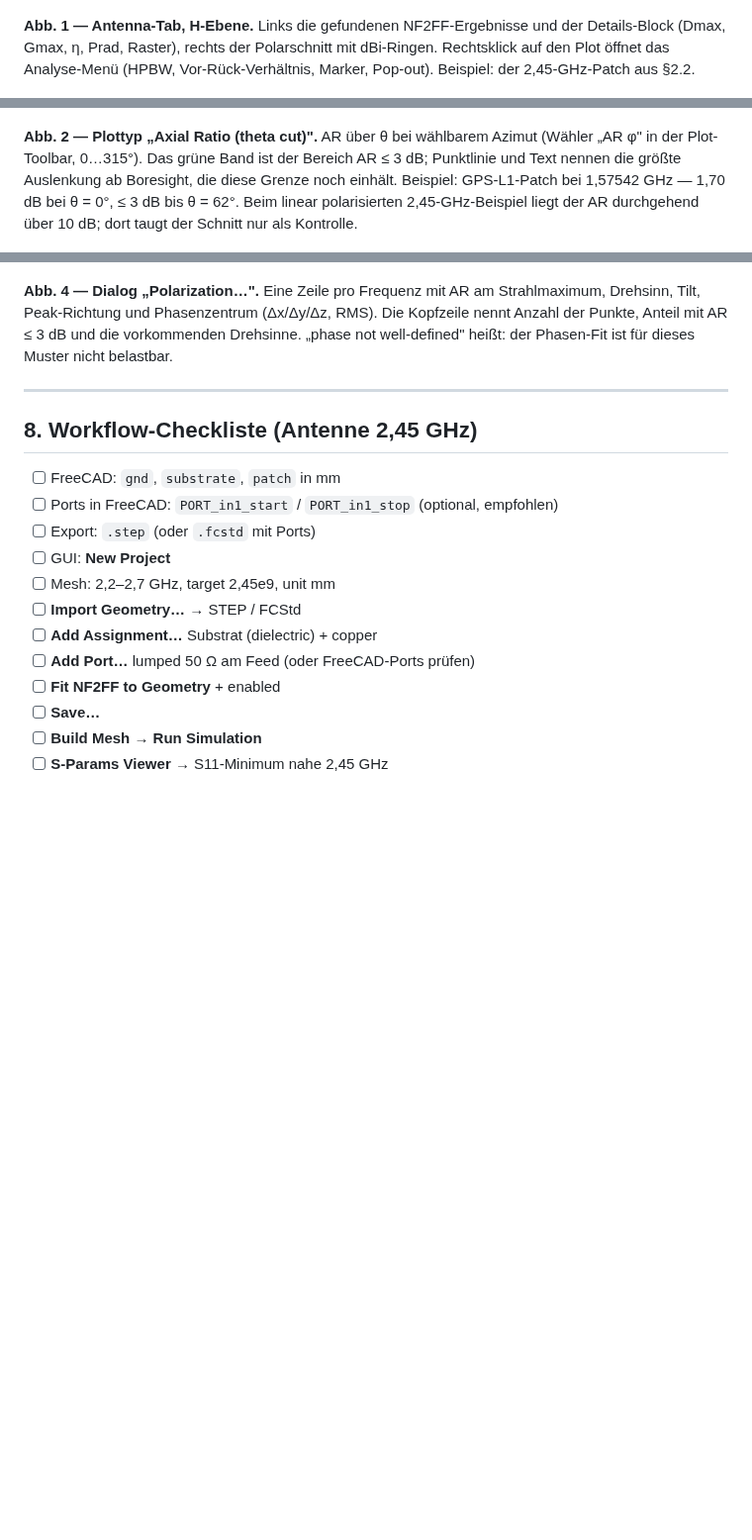
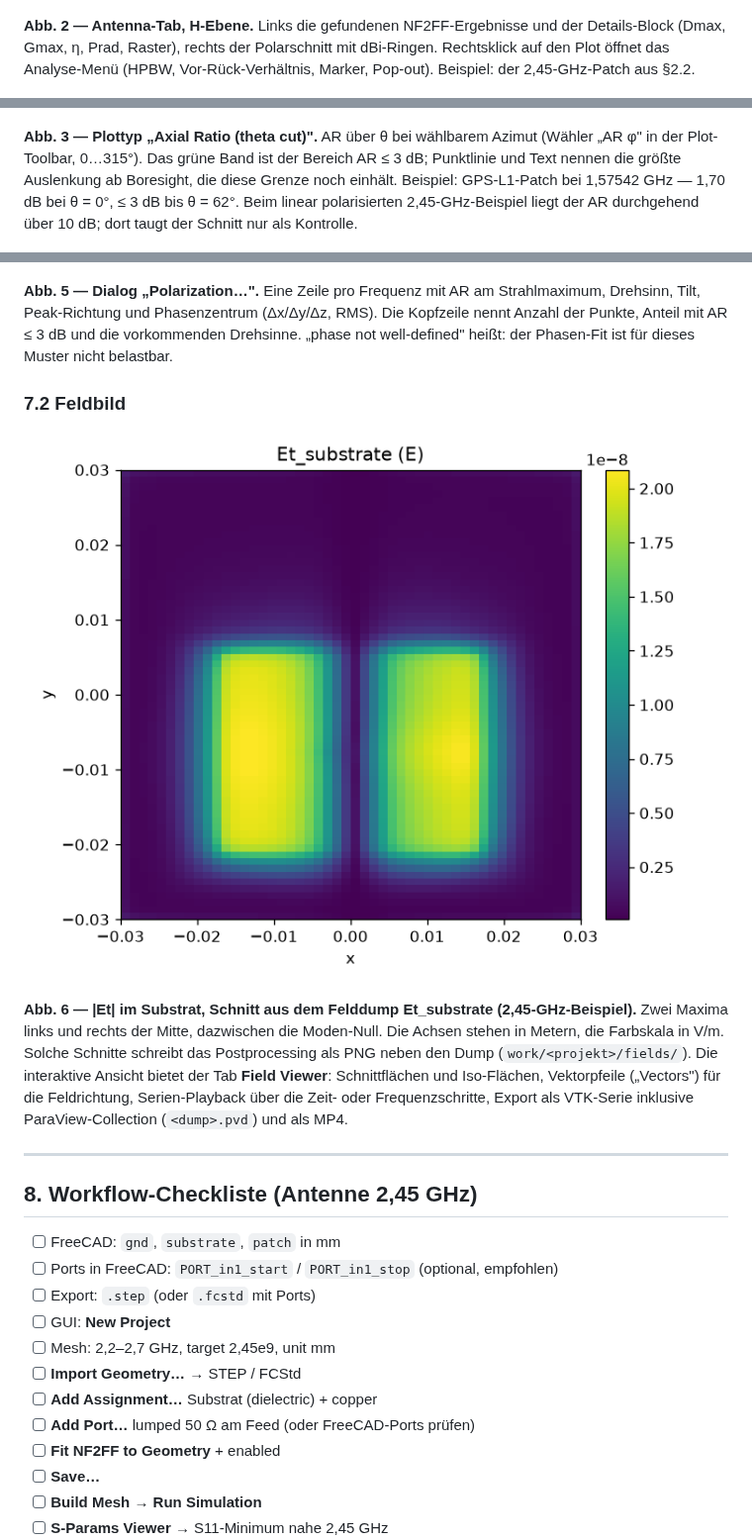
Before and after one commit to istra711/VisualOpenEMS, a Markdown page: docs/ANLEITUNG_DE.md, 3 parts joined by grey strips. Shown at 99% size. Drawn GitHub-style; pictures changed too: docs/images/e_field_slice.png (added); blank space fills up the shorter version.

```diff
--- a/docs/ANLEITUNG_DE.md
+++ b/docs/ANLEITUNG_DE.md
@@ -512,11 +518,11 @@ bzw. nachdem der Solver gelaufen ist:
 
 ![Antenna-Tab, H-Ebene](images/antenna_tab_polar.png)
 
-**Abb. 1 — Antenna-Tab, H-Ebene.** Links die gefundenen NF2FF-Ergebnisse und der Details-Block (Dmax, Gmax, η, Prad, Raster), rechts der Polarschnitt mit dBi-Ringen. Rechtsklick auf den Plot öffnet das Analyse-Menü (HPBW, Vor-Rück-Verhältnis, Marker, Pop-out). Beispiel: der 2,45-GHz-Patch aus §2.2.
+**Abb. 2 — Antenna-Tab, H-Ebene.** Links die gefundenen NF2FF-Ergebnisse und der Details-Block (Dmax, Gmax, η, Prad, Raster), rechts der Polarschnitt mit dBi-Ringen. Rechtsklick auf den Plot öffnet das Analyse-Menü (HPBW, Vor-Rück-Verhältnis, Marker, Pop-out). Beispiel: der 2,45-GHz-Patch aus §2.2.
 
 ![Axial-Ratio-Schnitt](images/antenna_ar_cut.png)
 
-**Abb. 2 — Plottyp „Axial Ratio (theta cut)".** AR über θ bei wählbarem Azimut (Wähler „AR φ" in der Plot-Toolbar, 0…315°). Das grüne Band ist der Bereich AR ≤ 3 dB; Punktlinie und Text nennen die größte Auslenkung ab Boresight, die diese Grenze noch einhält. Beispiel: GPS-L1-Patch bei 1,57542 GHz — 1,70 dB bei θ = 0°, ≤ 3 dB bis θ = 62°. Beim linear polarisierten 2,45-GHz-Beispiel liegt der AR durchgehend über 10 dB; dort taugt der Schnitt nur als Kontrolle.
+**Abb. 3 — Plottyp „Axial Ratio (theta cut)".** AR über θ bei wählbarem Azimut (Wähler „AR φ" in der Plot-Toolbar, 0…315°). Das grüne Band ist der Bereich AR ≤ 3 dB; Punktlinie und Text nennen die größte Auslenkung ab Boresight, die diese Grenze noch einhält. Beispiel: GPS-L1-Patch bei 1,57542 GHz — 1,70 dB bei θ = 0°, ≤ 3 dB bis θ = 62°. Beim linear polarisierten 2,45-GHz-Beispiel liegt der AR durchgehend über 10 dB; dort taugt der Schnitt nur als Kontrolle.
 
 ![3D-Muster](images/antenna_3d_pattern.png)
 
@@ -524,7 +530,13 @@ bzw. nachdem der Solver gelaufen ist:
 
 ![Polarization-Dialog](images/polarization_dialog.png)
 
-**Abb. 4 — Dialog „Polarization…".** Eine Zeile pro Frequenz mit AR am Strahlmaximum, Drehsinn, Tilt, Peak-Richtung und Phasenzentrum (Δx/Δy/Δz, RMS). Die Kopfzeile nennt Anzahl der Punkte, Anteil mit AR ≤ 3 dB und die vorkommenden Drehsinne. „phase not well-defined" heißt: der Phasen-Fit ist für dieses Muster nicht belastbar.
+**Abb. 5 — Dialog „Polarization…".** Eine Zeile pro Frequenz mit AR am Strahlmaximum, Drehsinn, Tilt, Peak-Richtung und Phasenzentrum (Δx/Δy/Δz, RMS). Die Kopfzeile nennt Anzahl der Punkte, Anteil mit AR ≤ 3 dB und die vorkommenden Drehsinne. „phase not well-defined" heißt: der Phasen-Fit ist für dieses Muster nicht belastbar.
+
+### 7.2 Feldbild
+
+![E-Feld im Substrat](images/e_field_slice.png)
+
+**Abb. 6 — |Et| im Substrat, Schnitt aus dem Felddump Et_substrate (2,45-GHz-Beispiel).** Zwei Maxima links und rechts der Mitte, dazwischen die Moden-Null. Die Achsen stehen in Metern, die Farbskala in V/m. Solche Schnitte schreibt das Postprocessing als PNG neben den Dump (`work/<projekt>/fields/`). Die interaktive Ansicht bietet der Tab **Field Viewer**: Schnittflächen und Iso-Flächen, Vektorpfeile („Vectors") für die Feldrichtung, Serien-Playback über die Zeit- oder Frequenzschritte, Export als VTK-Serie inklusive ParaView-Collection (`<dump>.pvd`) und als MP4.
 
 ---
 
```
Also changed, not shown: other parts of docs/ANLEITUNG_DE.md (+7 -1 lines), CHANGELOG.md (+5 -4 lines), docs/ANLEITUNG_EN.md (+16 -4 lines), docs/images/mesh_viewer.png (added), 1 other file.
